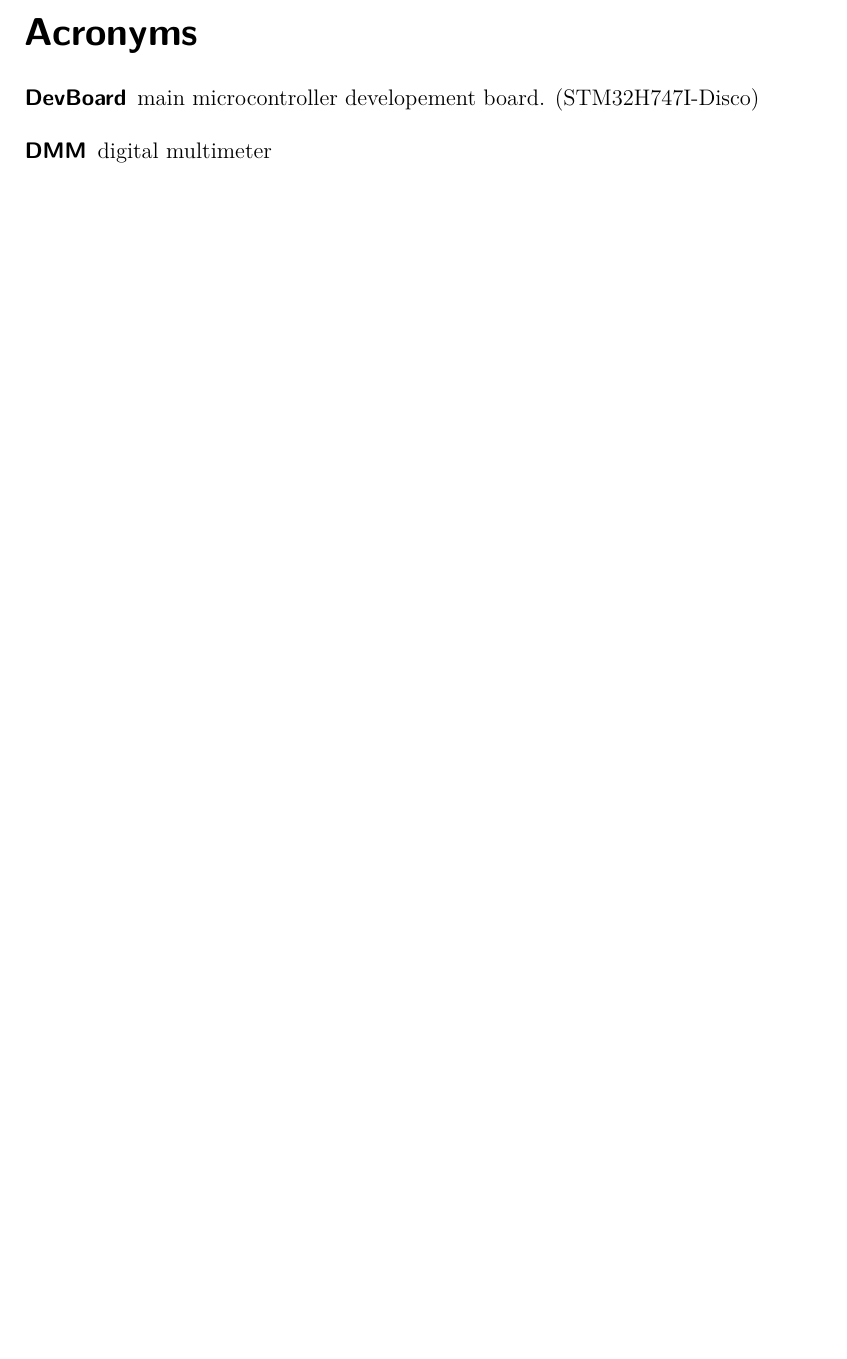
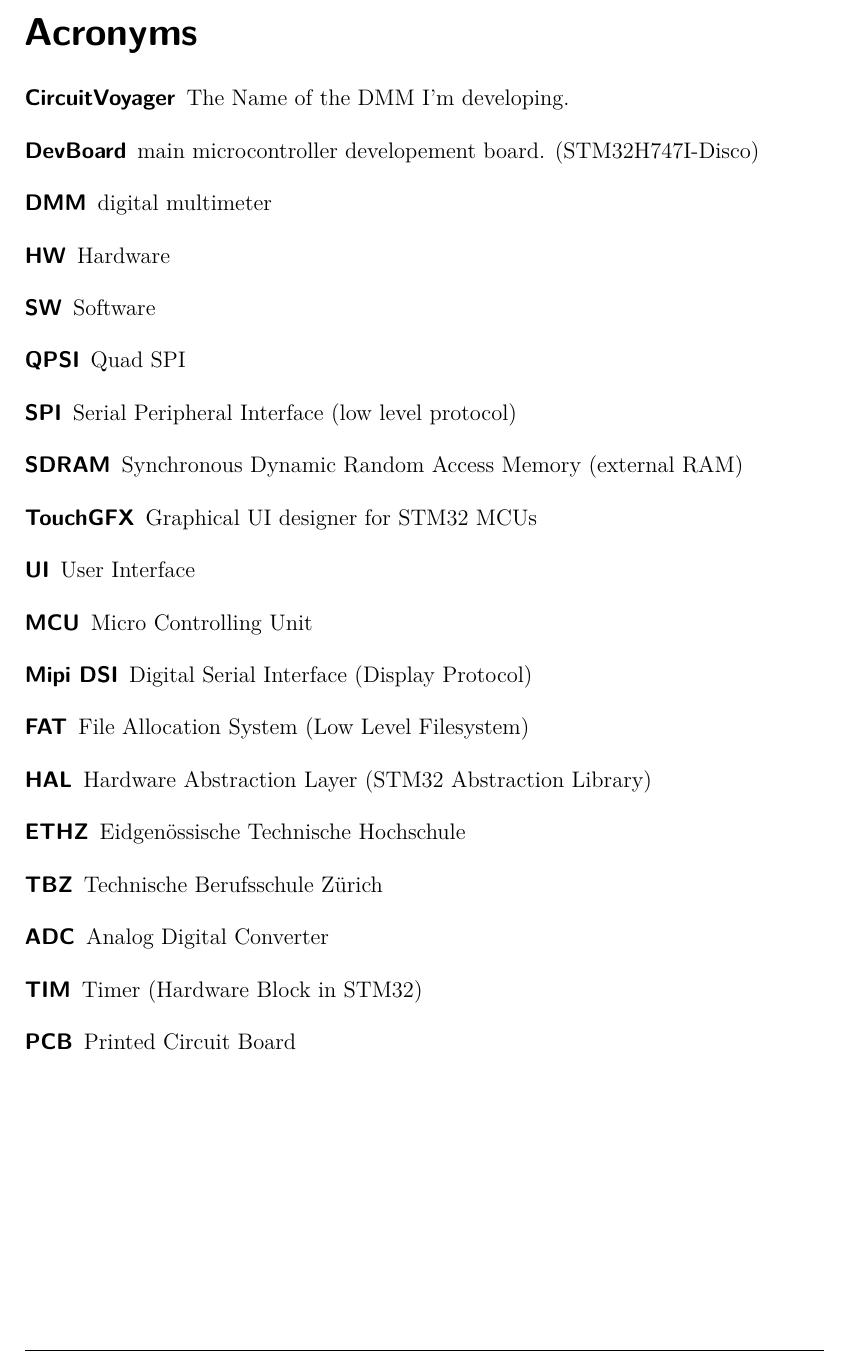
Before and after one commit to Jowllel/CircuitVoyager_pre1, a LaTeX thesis (2_Documentation/1_Main/Documentation_CircuitVoyager_Pre1/main.tex, which reads 2_Documentation/1_Main/Documentation_CircuitVoyager_Pre1/acronym.tex): part of page 15 of 15, cut so that both start at the same text, the shorter picture padded with empty space. Compiled offline with pdfLaTeX.

Commit message:
added acronyms from Projekvereinbarung and GANTT chart.

```diff
--- a/2_Documentation/1_Main/Documentation_CircuitVoyager_Pre1/acronym.tex
+++ b/2_Documentation/1_Main/Documentation_CircuitVoyager_Pre1/acronym.tex
@@ -1,4 +1,21 @@
 \begin{acronym}
+        \acro{circuitvoyager}[CircuitVoyager]{The Name of the \acs{dmm} I'm developing.}
         \acro{devboard}[DevBoard]{main microcontroller developement board. (STM32H747I-Disco)}
         \acro{dmm}[DMM]{digital multimeter}
+        \acro{hw}[HW]{Hardware}
+        \acro{sw}[SW]{Software}
+        \acro{qspi}[QPSI]{Quad \acs{spi}}
+        \acro{spi}[SPI]{Serial Peripheral Interface (low level protocol)}
+        \acro{sdram}[SDRAM]{Synchronous Dynamic Random Access Memory (external RAM)}
+        \acro{touchgfx}[TouchGFX]{Graphical \acs{ui} designer for STM32 \acs{mcu}s}
+        \acro{ui}[UI]{User Interface}
+        \acro{mcu}[MCU]{Micro Controlling Unit}
+        \acro{mipidsi}[Mipi DSI]{Digital Serial Interface (Display Protocol)}
+        \acro{fat}[FAT]{File Allocation System (Low Level Filesystem)}
+        \acro{hal}[HAL]{Hardware Abstraction Layer (STM32 Abstraction Library)}
+        \acro{ethz}[ETHZ]{Eidgenössische Technische Hochschule}
+        \acro{tbz}[TBZ]{Technische Berufsschule Zürich}
+        \acro{adc}[ADC]{Analog Digital Converter}
+        \acro{tim}[TIM]{Timer (Hardware Block in STM32)}
+        \acro{pcb}[PCB]{Printed Circuit Board}
 \end{acronym}
```
Also changed, not shown: 1 other file.
